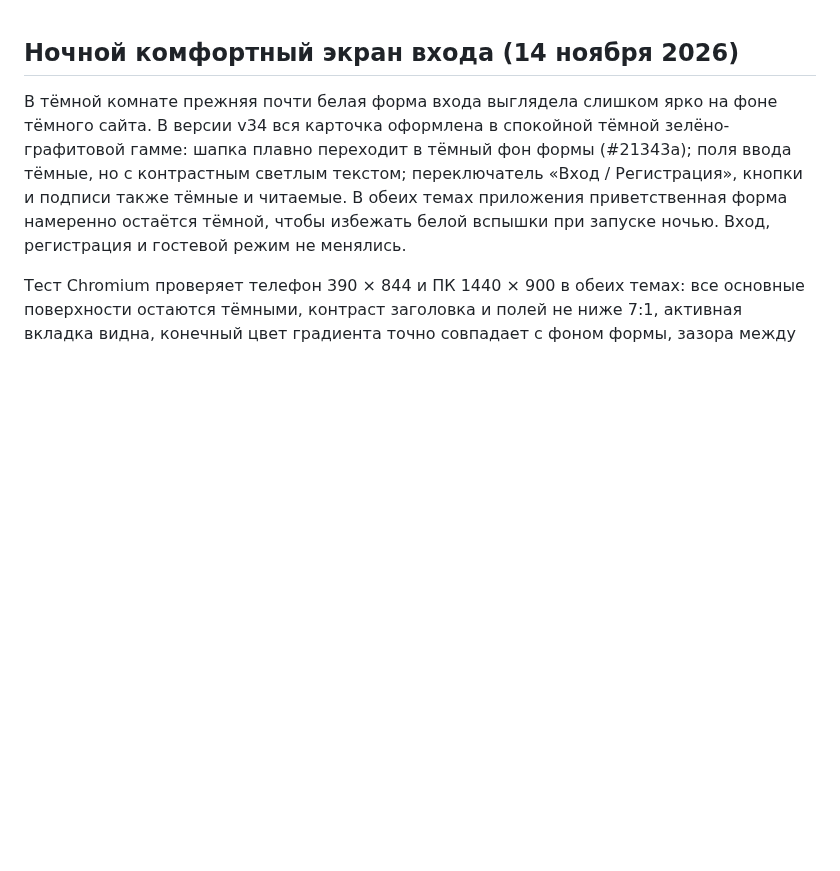
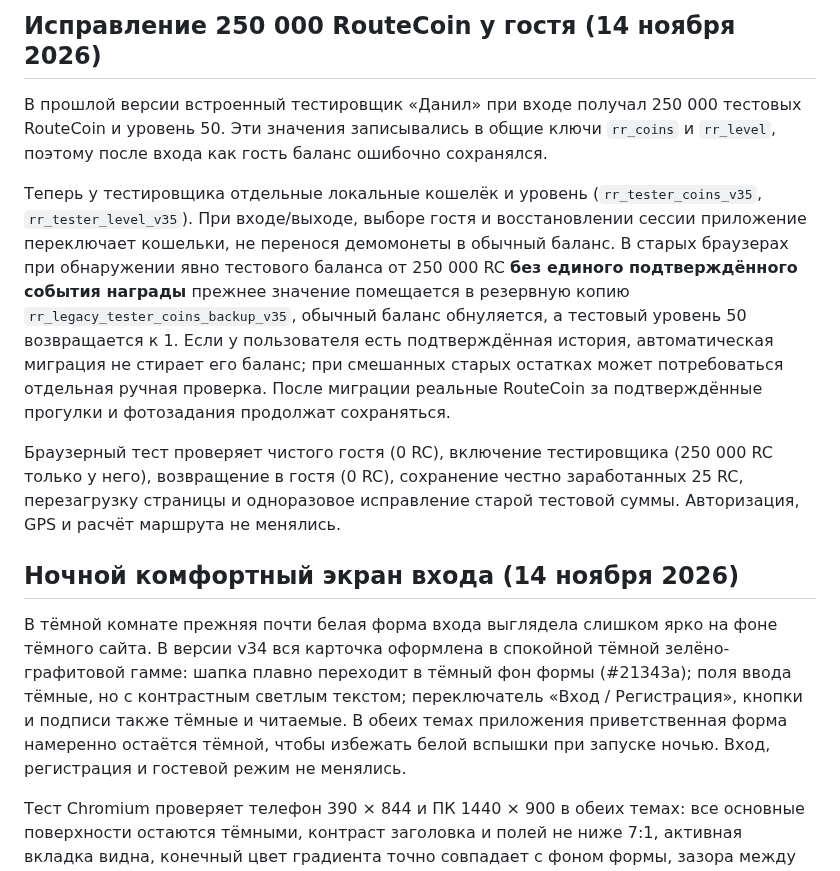
Before and after one commit to slucajnyjmarsrut/random-route, a Markdown page: README.md, the part around the change. Drawn GitHub-style; blank space fills up the shorter version.

Commit message:
Test isolated guest vs developer balances and update offline cache and migration notes

```diff
--- a/README.md
+++ b/README.md
@@ -1,3 +1,11 @@
+## Исправление 250 000 RouteCoin у гостя (14 ноября 2026)
+
+В прошлой версии встроенный тестировщик «Данил» при входе получал 250 000 тестовых RouteCoin и уровень 50. Эти значения записывались в общие ключи `rr_coins` и `rr_level`, поэтому после входа как гость баланс ошибочно сохранялся.
+
+Теперь у тестировщика отдельные локальные кошелёк и уровень (`rr_tester_coins_v35`, `rr_tester_level_v35`). При входе/выходе, выборе гостя и восстановлении сессии приложение переключает кошельки, не перенося демомонеты в обычный баланс. В старых браузерах при обнаружении явно тестового баланса от 250 000 RC **без единого подтверждённого события награды** прежнее значение помещается в резервную копию `rr_legacy_tester_coins_backup_v35`, обычный баланс обнуляется, а тестовый уровень 50 возвращается к 1. Если у пользователя есть подтверждённая история, автоматическая миграция не стирает его баланс; при смешанных старых остатках может потребоваться отдельная ручная проверка. После миграции реальные RouteCoin за подтверждённые прогулки и фотозадания продолжат сохраняться.
+
+Браузерный тест проверяет чистого гостя (0 RC), включение тестировщика (250 000 RC только у него), возвращение в гостя (0 RC), сохранение честно заработанных 25 RC, перезагрузку страницы и одноразовое исправление старой тестовой суммы. Авторизация, GPS и расчёт маршрута не менялись.
+
 ## Ночной комфортный экран входа (14 ноября 2026)
 
 В тёмной комнате прежняя почти белая форма входа выглядела слишком ярко на фоне тёмного сайта. В версии v34 вся карточка оформлена в спокойной тёмной зелёно-графитовой гамме: шапка плавно переходит в тёмный фон формы (#21343a); поля ввода тёмные, но с контрастным светлым текстом; переключатель «Вход / Регистрация», кнопки и подписи также тёмные и читаемые. В обеих темах приложения приветственная форма намеренно остаётся тёмной, чтобы избежать белой вспышки при запуске ночью. Вход, регистрация и гостевой режим не менялись.
```
